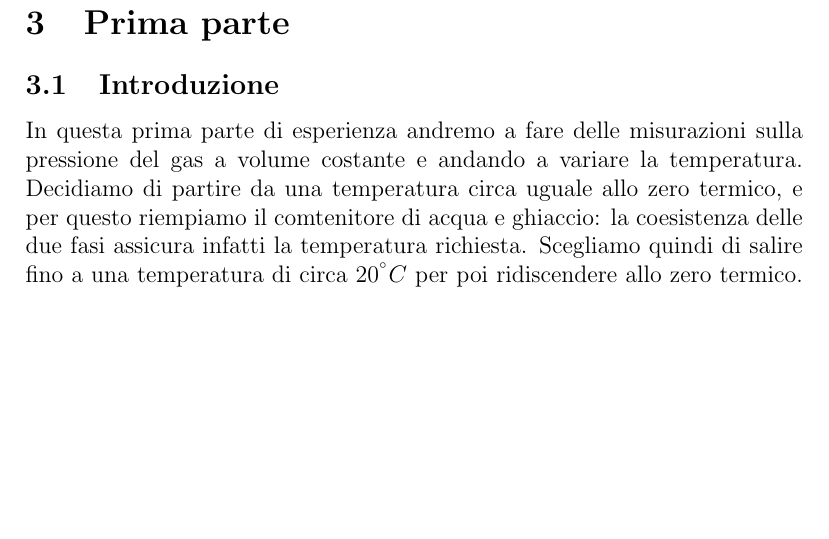
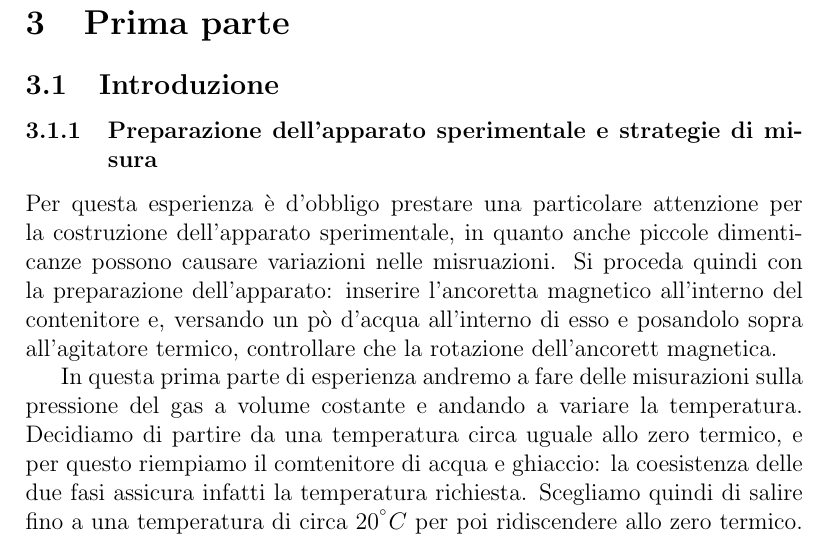
Before and after one commit to francy95/relazione_4, a LaTeX paper (relazione.tex, which reads parte1.tex): part of page 5 of 5, cut so that both start at the same text, the shorter picture padded with empty space. Compiled offline with pdfLaTeX.

Commit message:
Update parte1.tex

```diff
--- a/parte1.tex
+++ b/parte1.tex
@@ -1,5 +1,9 @@
 \section{Prima parte}
 \subsection{Introduzione}
+\subsubsection{Preparazione dell'apparato sperimentale e strategie di misura}
+Per questa esperienza è d'obbligo prestare una particolare attenzione per la costruzione dell'apparato sperimentale, in quanto anche piccole dimenticanze possono causare variazioni nelle misruazioni.
+Si proceda quindi con la preparazione dell'apparato: inserire l'ancoretta magnetico all'interno del contenitore e, versando un pò d'acqua all'interno di esso e posandolo sopra all'agitatore termico, controllare che la rotazione dell'ancorett magnetica.
+
 In questa prima parte di esperienza andremo a fare delle misurazioni sulla pressione del gas a volume costante e andando a variare la temperatura.
 Decidiamo di partire da una temperatura circa uguale allo zero termico, e per questo riempiamo il comtenitore di acqua e ghiaccio: la coesistenza delle due fasi assicura infatti la temperatura richiesta.
 Scegliamo quindi di salire fino a una temperatura di circa $20^{\degree} C$ per poi ridiscendere allo zero termico.
```
